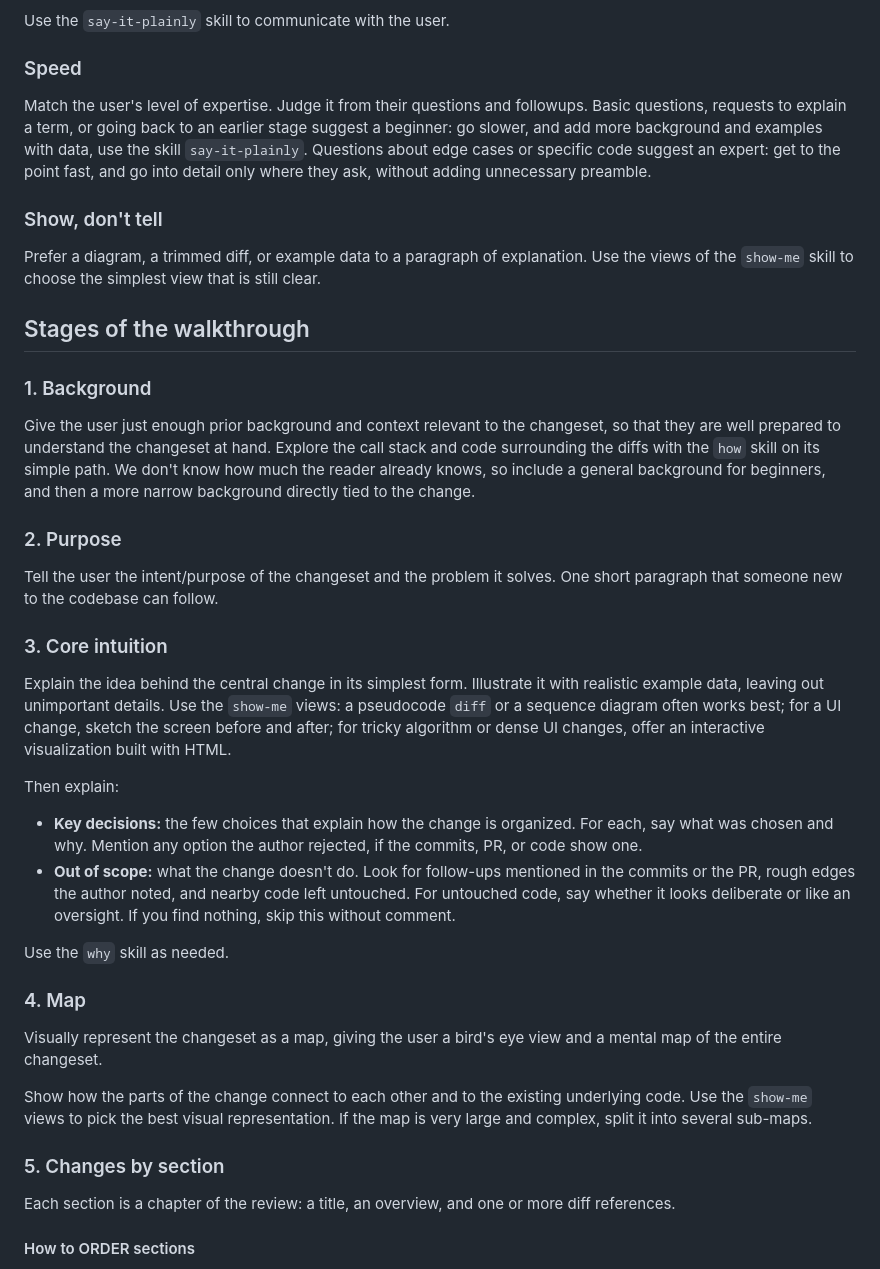
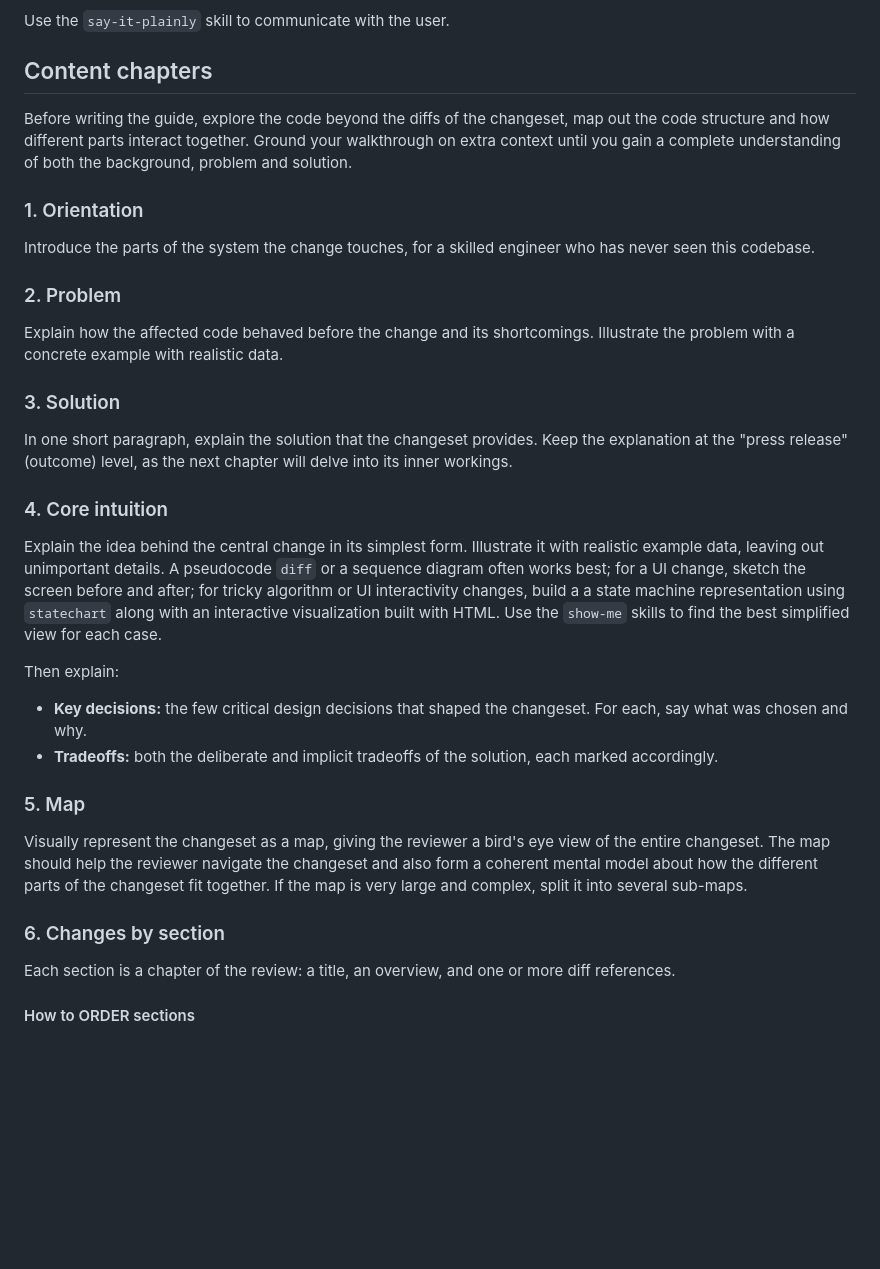
Before and after one commit to sudokai/polaris, a Markdown page: skills/walkthrough/SKILL.md, the part around one of its changes. Rendered like a GitHub page; blank space fills up the shorter version.

```diff
--- a/skills/walkthrough/SKILL.md
+++ b/skills/walkthrough/SKILL.md
@@ -46,42 +45,36 @@ Write like a colleague explaining the change to another capable engineer, out lo
 
 Use the `say-it-plainly` skill to communicate with the user.
 
-### Speed
+## Content chapters
 
-Match the user's level of expertise. Judge it from their questions and followups. Basic questions, requests to explain a term, or going back to an earlier stage suggest a beginner: go slower, and add more background and examples with data, use the skill `say-it-plainly`. Questions about edge cases or specific code suggest an expert: get to the point fast, and go into detail only where they ask, without adding unnecessary preamble.
+Before writing the guide, explore the code beyond the diffs of the changeset, map out the code structure and how different parts interact together. Ground your walkthrough on extra context until you gain a complete understanding of both the background, problem and solution.
 
-### Show, don't tell
+### 1. Orientation
 
-Prefer a diagram, a trimmed diff, or example data to a paragraph of explanation. Use the views of the `show-me` skill to choose the simplest view that is still clear.
+Introduce the parts of the system the change touches, for a skilled engineer who has never seen this codebase.
 
-## Stages of the walkthrough
+### 2. Problem
 
-### 1. Background
+Explain how the affected code behaved before the change and its shortcomings. Illustrate the problem with a concrete example with realistic data.
 
-Give the user just enough prior background and context relevant to the changeset, so that they are well prepared to understand the changeset at hand. Explore the call stack and code surrounding the diffs with the `how` skill on its simple path. We don't know how much the reader already knows, so include a general background for beginners, and then a more narrow background directly tied to the change.
+### 3. Solution
 
-### 2. Purpose
+In one short paragraph, explain the solution that the changeset provides. Keep the explanation at the "press release" (outcome) level, as the next chapter will delve into its inner workings.
 
-Tell the user the intent/purpose of the changeset and the problem it solves. One short paragraph that someone new to the codebase can follow.
+### 4. Core intuition
 
-### 3. Core intuition
-
-Explain the idea behind the central change in its simplest form. Illustrate it with realistic example data, leaving out unimportant details. Use the `show-me` views: a pseudocode `diff` or a sequence diagram often works best; for a UI change, sketch the screen before and after; for tricky algorithm or dense UI changes, offer an interactive visualization built with HTML.
+Explain the idea behind the central change in its simplest form. Illustrate it with realistic example data, leaving out unimportant details. A pseudocode `diff` or a sequence diagram often works best; for a UI change, sketch the screen before and after; for tricky algorithm or UI interactivity changes, build a a state machine representation using `statechart` along with an interactive visualization built with HTML. Use the `show-me` skills to find the best simplified view for each case.
 
 Then explain:
 
-- **Key decisions:** the few choices that explain how the change is organized. For each, say what was chosen and why. Mention any option the author rejected, if the commits, PR, or code show one.
-- **Out of scope:** what the change doesn't do. Look for follow-ups mentioned in the commits or the PR, rough edges the author noted, and nearby code left untouched. For untouched code, say whether it looks deliberate or like an oversight. If you find nothing, skip this without comment.
+- **Key decisions:** the few critical design decisions that shaped the changeset. For each, say what was chosen and why.
+- **Tradeoffs:** both the deliberate and implicit tradeoffs of the solution, each marked accordingly.
 
-Use the `why` skill as needed.
+### 5. Map
 
-### 4. Map
+Visually represent the changeset as a map, giving the reviewer a bird's eye view of the entire changeset. The map should help the reviewer navigate the changeset and also form a coherent mental model about how the different parts of the changeset fit together. If the map is very large and complex, split it into several sub-maps.
 
-Visually represent the changeset as a map, giving the user a bird's eye view and a mental map of the entire changeset.
-
-Show how the parts of the change connect to each other and to the existing underlying code. Use the `show-me` views to pick the best visual representation. If the map is very large and complex, split it into several sub-maps.
-
-### 5. Changes by section
+### 6. Changes by section
 
 Each section is a chapter of the review: a title, an overview, and one or more diff references.
 
```
Also changed, not shown: other parts of skills/walkthrough/SKILL.md (+29 -27 lines), GLOSSARY.md (+1 -1 lines).
